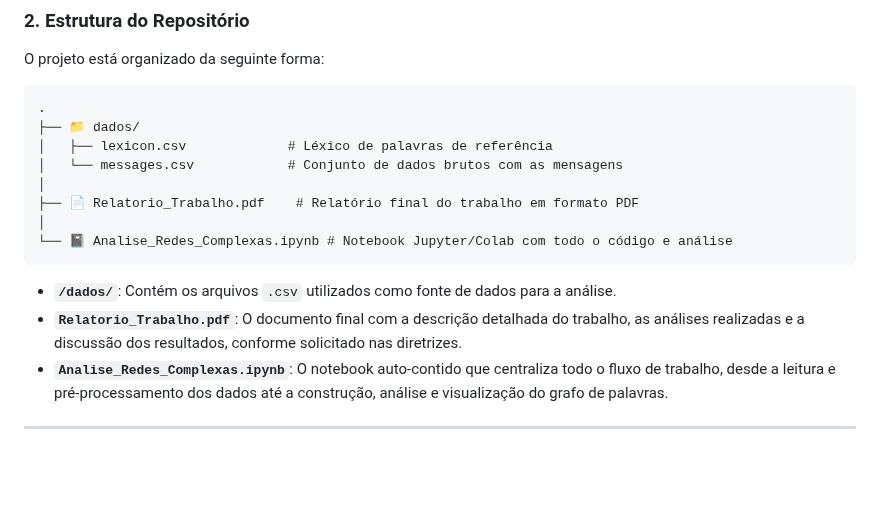
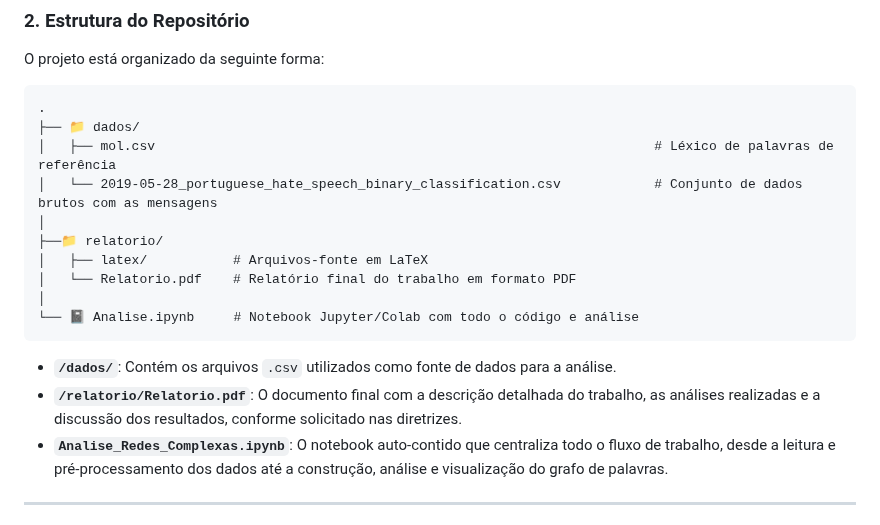
Before and after one commit to LorenaSouzaMoreiraa/-RedesComplexas-Tp-Intermediario, a Markdown page: README.md, the part around the change. Drawn GitHub-style; blank space fills up the shorter version.

````diff
--- a/README.md
+++ b/README.md
@@ -22,16 +22,18 @@ O projeto está organizado da seguinte forma:
 ```
 .
 ├── 📁 dados/
-│   ├── lexicon.csv             # Léxico de palavras de referência
-│   └── messages.csv            # Conjunto de dados brutos com as mensagens
+│   ├── mol.csv                                                                # Léxico de palavras de referência
+│   └── 2019-05-28_portuguese_hate_speech_binary_classification.csv            # Conjunto de dados brutos com as mensagens
 │
-├── 📄 Relatorio_Trabalho.pdf    # Relatório final do trabalho em formato PDF
+├──📁 relatorio/
+│   ├── latex/           # Arquivos-fonte em LaTeX
+│   └── Relatorio.pdf    # Relatório final do trabalho em formato PDF
 │
-└── 📓 Analise_Redes_Complexas.ipynb # Notebook Jupyter/Colab com todo o código e análise
+└── 📓 Analise.ipynb     # Notebook Jupyter/Colab com todo o código e análise
 ```
 
 * **`/dados/`**: Contém os arquivos `.csv` utilizados como fonte de dados para a análise.
-* **`Relatorio_Trabalho.pdf`**: O documento final com a descrição detalhada do trabalho, as análises realizadas e a discussão dos resultados, conforme solicitado nas diretrizes.
+* **`/relatorio/Relatorio.pdf`**: O documento final com a descrição detalhada do trabalho, as análises realizadas e a discussão dos resultados, conforme solicitado nas diretrizes.
 * **`Analise_Redes_Complexas.ipynb`**: O notebook auto-contido que centraliza todo o fluxo de trabalho, desde a leitura e pré-processamento dos dados até a construção, análise e visualização do grafo de palavras.
 
 ---
````
